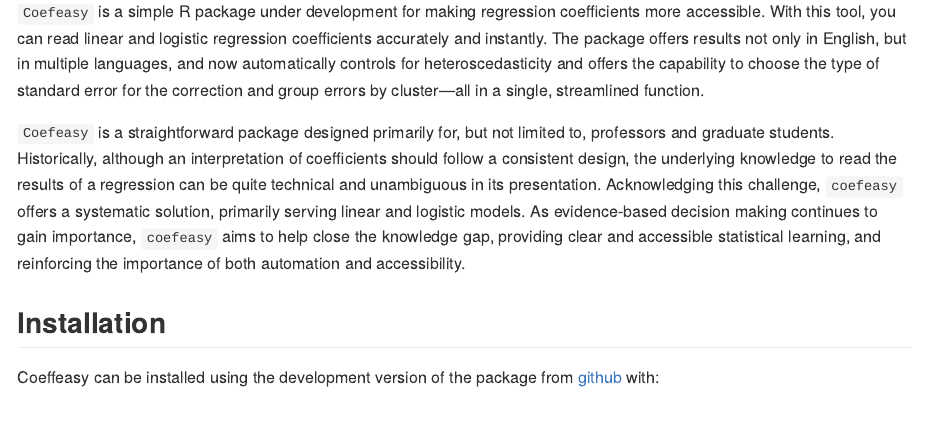
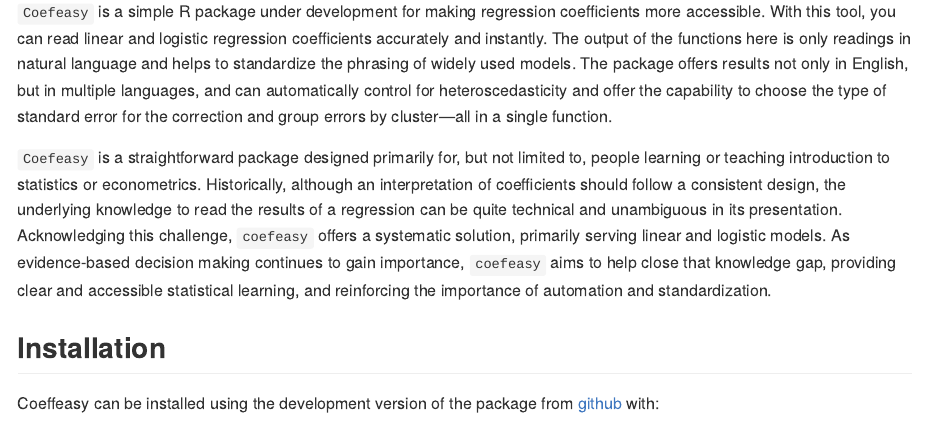
Before and after one commit to mateoservent/coefeasy, an R Markdown document (README.Rmd): the page in a window 1100 px wide, from 110 px down. The pictures show the output file README.md that the author committed with the source, drawn offline in the style of GitHub; long lines of code are wrapped; badge pictures from the web are left out.

Commit message:
descriptions and names

```diff
--- a/README.Rmd
+++ b/README.Rmd
@@ -11,9 +11,9 @@
 [![CRAN status](https://www.r-pkg.org/badges/version/Coeffeasy)](https://CRAN.R-project.org/package=Coeffeasy)
 <!-- badges: end -->
 
-`Coefeasy` is a simple R package under development for making regression coefficients more accessible. With this tool, you can read linear and logistic regression coefficients accurately and instantly. The package offers results not only in English, but in multiple languages, and now automatically controls for heteroscedasticity and offers the capability to choose the type of standard error for the correction and group errors by cluster—all in a single, streamlined function.
+`Coefeasy` is a simple R package under development for making regression coefficients more accessible. With this tool, you can read linear and logistic regression coefficients accurately and instantly. The output of the functions here is only readings in natural language and helps to standardize the phrasing of widely used models. The package offers results not only in English, but in multiple languages, and can automatically control for heteroscedasticity and offer the capability to choose the type of standard error for the correction and group errors by cluster—all in a single function.
 
-`Coefeasy` is a straightforward package designed primarily for, but not limited to,  professors and graduate students. Historically, although an interpretation of coefficients should follow a consistent design, the underlying knowledge to read the results of a regression can be quite technical and unambiguous in its presentation. Acknowledging this challenge, `coefeasy` offers a systematic solution, primarily serving linear and logistic models. As evidence-based decision making continues to gain importance, `coefeasy` aims to help close the knowledge gap, providing clear and accessible statistical learning, and reinforcing the importance of both automation and accessibility.
+`Coefeasy` is a straightforward package designed primarily for, but not limited to, people learning or teaching introduction to statistics or econometrics. Historically, although an interpretation of coefficients should follow a consistent design, the underlying knowledge to read the results of a regression can be quite technical and unambiguous in its presentation. Acknowledging this challenge, `coefeasy` offers a systematic solution, primarily serving linear and logistic models. As evidence-based decision making continues to gain importance, `coefeasy` aims to help close that knowledge gap, providing clear and accessible statistical learning, and reinforcing the importance of automation and standardization.
 
 
 ## Installation
```
Also changed, not shown: R/coefeasy_lm.R (renamed from R/Coeffeasy_lm.R, +1 -1 lines), R/coefeasy_logit.R (renamed from R/Coeffeasy_logit.R), README.md, 2 other files.
